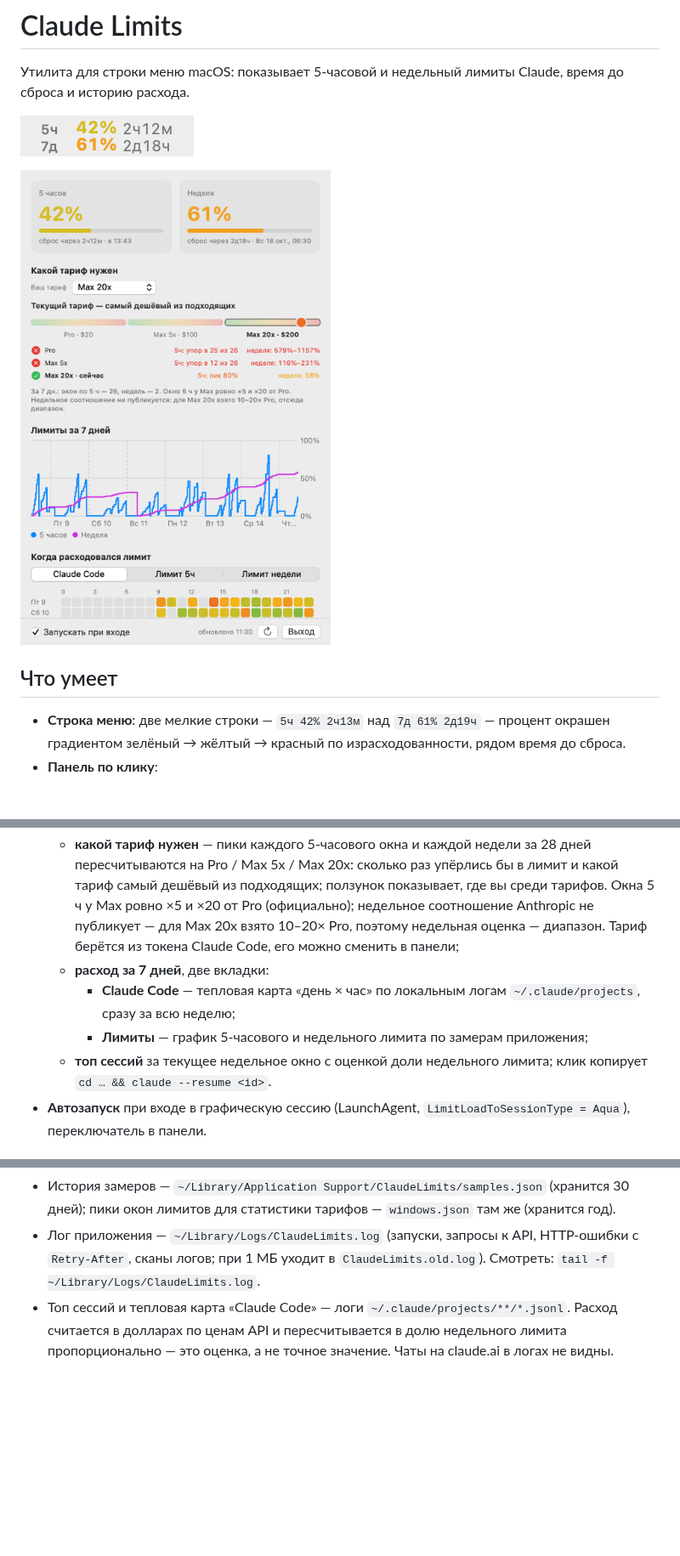
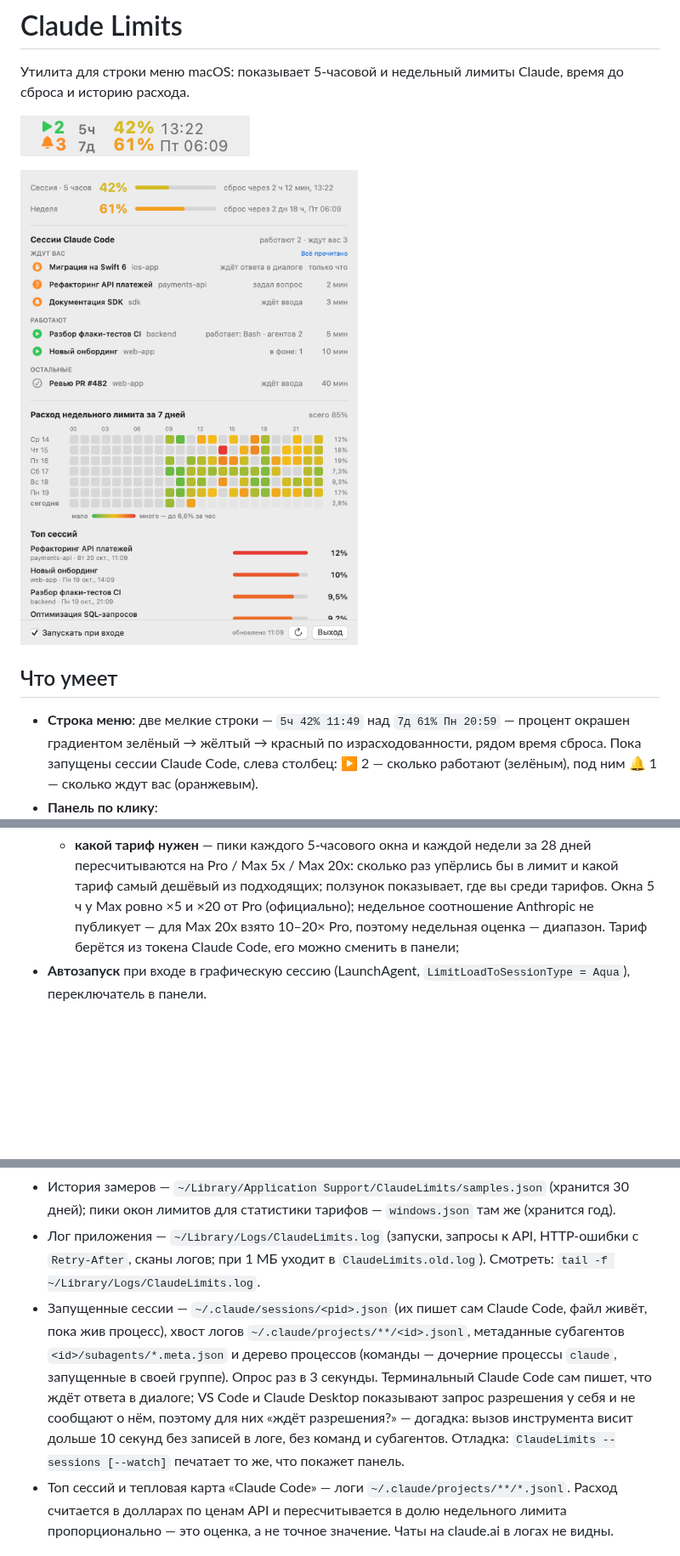
Before and after one commit to alkbt-id/claude-limits-bar, a Markdown page: README.md, 3 parts joined by grey strips. Shown at 85% size. GitHub-like rendering; pictures changed too: docs/menubar-light.png, docs/panel-light.png; blank space fills up the shorter version.

```diff
--- a/README.md
+++ b/README.md
@@ -8,5 +8,5 @@
 
 ## Что умеет
 
-- **Строка меню**: две мелкие строки — `5ч 42% 2ч13м` над `7д 61% 2д19ч` — процент окрашен градиентом зелёный → жёлтый → красный по израсходованности, рядом время до сброса.
+- **Строка меню**: две мелкие строки — `5ч 42% 11:49` над `7д 61% Пн 20:59` — процент окрашен градиентом зелёный → жёлтый → красный по израсходованности, рядом время сброса. Пока запущены сессии Claude Code, слева столбец: ▶ 2 — сколько работают (зелёным), под ним 🔔 1 — сколько ждут вас (оранжевым).
 - **Панель по клику**:
@@ -14,8 +17,4 @@
   - **какой тариф нужен** — пики каждого 5-часового окна и каждой недели за 28 дней пересчитываются на Pro / Max 5x / Max 20x: сколько раз упёрлись бы в лимит и какой тариф самый дешёвый из подходящих; ползунок показывает, где вы среди тарифов. Окна 5 ч у Max ровно ×5 и ×20 от Pro (официально); недельное соотношение Anthropic не публикует — для Max 20x взято 10–20× Pro, поэтому недельная оценка — диапазон. Тариф берётся из токена Claude Code, его можно сменить в панели;
-  - **расход за 7 дней**, две вкладки:
-    - **Claude Code** — тепловая карта «день × час» по локальным логам `~/.claude/projects`, сразу за всю неделю;
-    - **Лимиты** — график 5-часового и недельного лимита по замерам приложения;
-  - **топ сессий** за текущее недельное окно с оценкой доли недельного лимита; клик копирует `cd … && claude --resume <id>`.
 - **Автозапуск** при входе в графическую сессию (LaunchAgent, `LimitLoadToSessionType = Aqua`), переключатель в панели.
 
 ## Установка
@@ -32,6 +31,7 @@
 - Лимиты — `GET https://api.anthropic.com/api/oauth/usage` с OAuth-токеном Claude Code из связки ключей (`Claude Code-credentials`). Опрос раз в 2 минуты, но только если с прошлого опроса в логах Claude Code (`~/.claude/projects`) появилась новая сессия или новое событие; без активности — раз в 30 минут (расход на claude.ai и других машинах в логах не виден) и сразу после сброса окна лимита. Кнопка «Обновить» опрашивает всегда. Токен читается при каждом опросе; если API отверг его (HTTP 401), запросы прекращаются, пока Claude Code не положит в связку ключей новый токен, — тогда приложение опрашивает сразу. Всё это время видны последние данные, а предупреждение — только в панели; запустите Claude Code, он обновит токен.
 - История замеров — `~/Library/Application Support/ClaudeLimits/samples.json` (хранится 30 дней); пики окон лимитов для статистики тарифов — `windows.json` там же (хранится год).
 - Лог приложения — `~/Library/Logs/ClaudeLimits.log` (запуски, запросы к API, HTTP-ошибки с `Retry-After`, сканы логов; при 1 МБ уходит в `ClaudeLimits.old.log`). Смотреть: `tail -f ~/Library/Logs/ClaudeLimits.log`.
+- Запущенные сессии — `~/.claude/sessions/<pid>.json` (их пишет сам Claude Code, файл живёт, пока жив процесс), хвост логов `~/.claude/projects/**/<id>.jsonl`, метаданные субагентов `<id>/subagents/*.meta.json` и дерево процессов (команды — дочерние процессы `claude`, запущенные в своей группе). Опрос раз в 3 секунды. Терминальный Claude Code сам пишет, что ждёт ответа в диалоге; VS Code и Claude Desktop показывают запрос разрешения у себя и не сообщают о нём, поэтому для них «ждёт разрешения?» — догадка: вызов инструмента висит дольше 10 секунд без записей в логе, без команд и субагентов. Отладка: `ClaudeLimits --sessions [--watch]` печатает то же, что покажет панель.
 - Топ сессий и тепловая карта «Claude Code» — логи `~/.claude/projects/**/*.jsonl`. Расход считается в долларах по ценам API и пересчитывается в долю недельного лимита пропорционально — это оценка, а не точное значение. Чаты на claude.ai в логах не видны.
 
 ## Разработка
```
Also changed, not shown: other parts of README.md (+4 -1 lines), docs/menubar-dark.png, docs/panel-dark.png, 11 other files.
